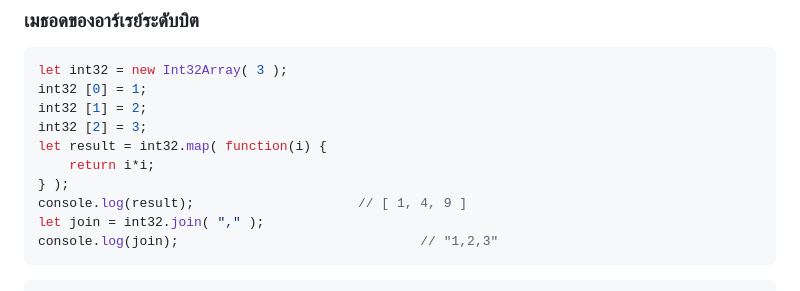
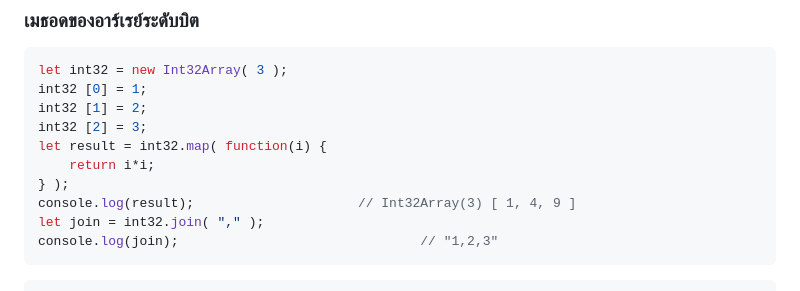
Before and after one commit to adminho/javascript, a Markdown page: examples_book/Chapter15.md, the part around the change. GitHub-like rendering.

Commit message:
no message

````diff
--- a/examples_book/Chapter15.md
+++ b/examples_book/Chapter15.md
@@ -721,7 +721,7 @@ int32 [2] = 3;
 let result = int32.map( function(i) {
     return i*i;
 } );
-console.log(result);		             // [ 1, 4, 9 ]
+console.log(result);		             // Int32Array(3) [ 1, 4, 9 ]
 let join = int32.join( "," );
 console.log(join);		                         // "1,2,3"
 ```
````
